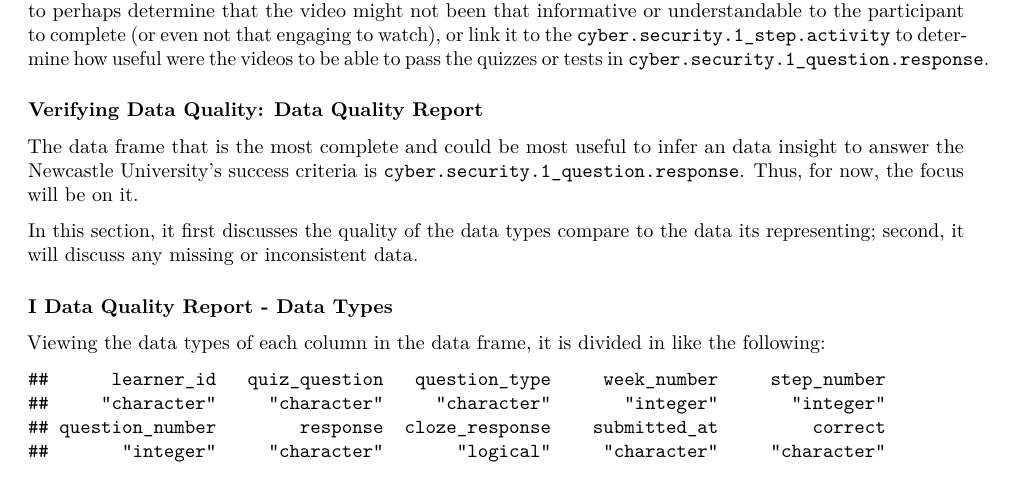
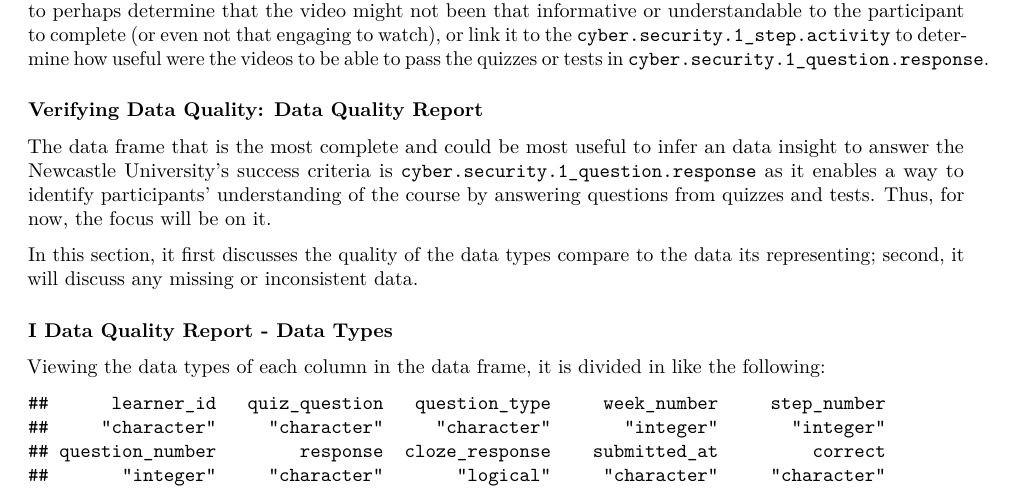
Before and after one commit to Srking501/futurelearn_mooc, an R Markdown document (reports/csc8631_report.Rmd): part of page 5 of 7, cut so that both start at the same text. The pictures show the output file reports/csc8631_report.pdf that the author committed with the source.

Commit message:
update wording to further explain the reasoning of focusing on one dataset in section "Verifying Data Quality: Data Quality Report"

```diff
--- a/reports/csc8631_report.Rmd
+++ b/reports/csc8631_report.Rmd
@@ -357,7 +357,9 @@ able to pass the quizzes or tests in `cyber.security.1_question.response`.
 The data frame that is the most complete and could be most useful to infer an
 data insight to answer the
 [Newcastle University's success criteria](#determining-business-objectives-business-success-criteria)
-is `cyber.security.1_question.response`. Thus, for now, the focus will be on it.
+is `cyber.security.1_question.response` as it enables a way to identify
+participants' understanding of the course by answering questions from quizzes
+and tests. Thus, for now, the focus will be on it.
 
 In this section, it first discusses the quality of the data types compare to the
 data its representing; second, it will discuss any missing or inconsistent
```
Also changed, not shown: reports/csc8631_report.pdf.
